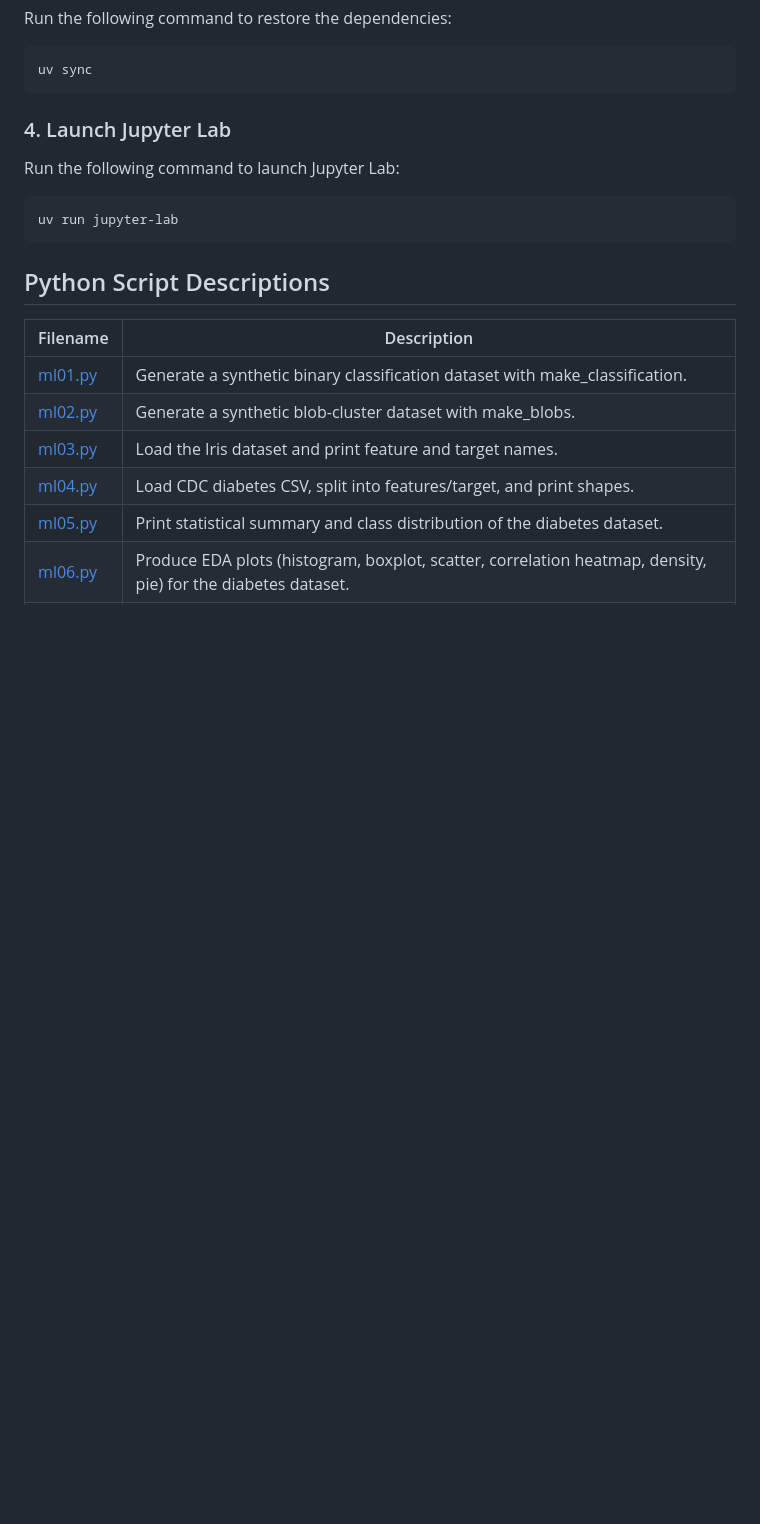
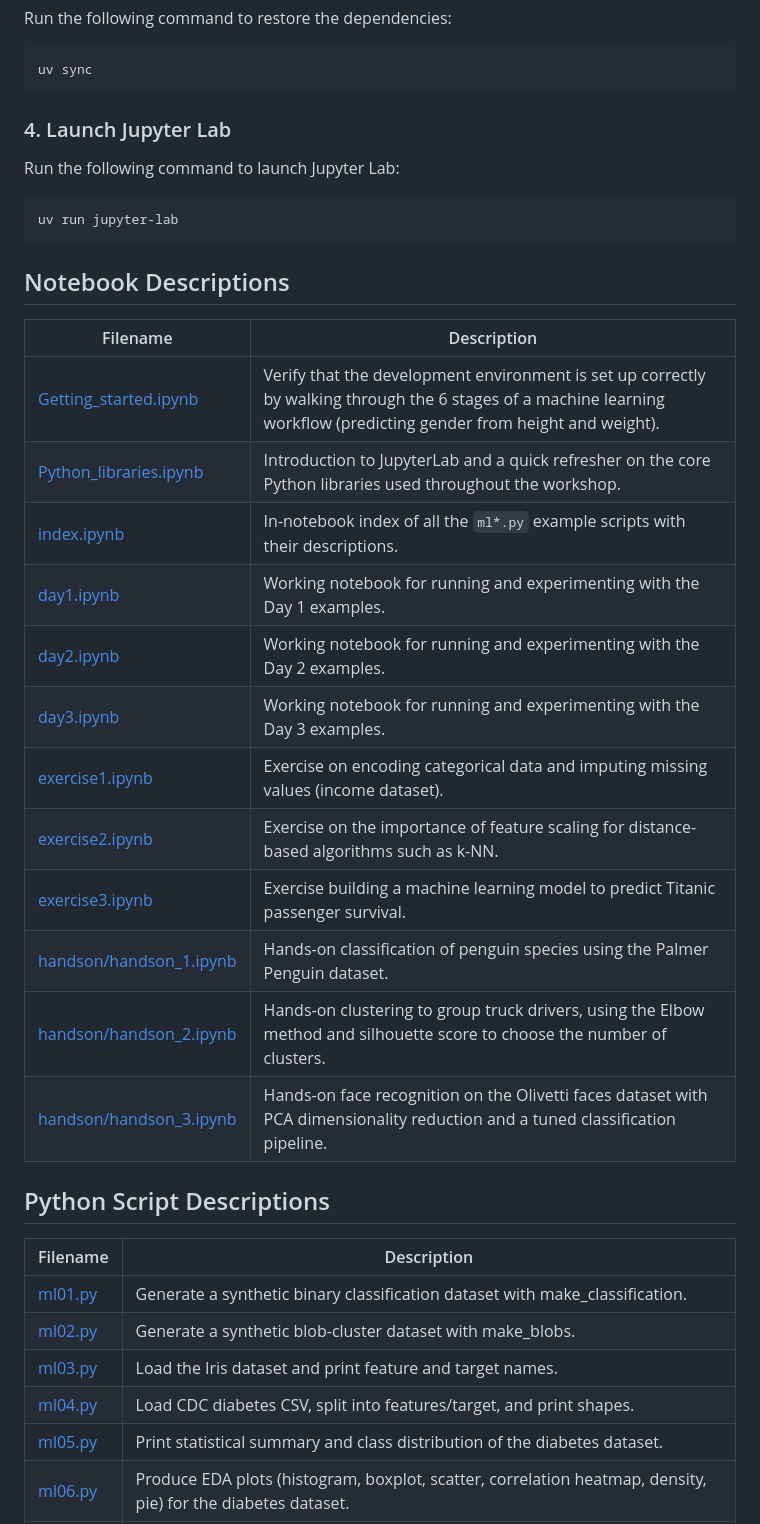
Before and after one commit to wooihaw/mlpy2607, a Markdown page: README.md, the part around the change. Drawn GitHub-style; blank space fills up the shorter version.

Commit message:
Updated with the descriptions for the Notebooks.

````diff
--- a/README.md
+++ b/README.md
@@ -76,6 +76,22 @@ Run the following command to launch Jupyter Lab:
 uv run jupyter-lab
 ```
 
+## Notebook Descriptions
+| Filename | Description |
+| --- | --- |
+| [Getting_started.ipynb](Getting_started.ipynb) | Verify that the development environment is set up correctly by walking through the 6 stages of a machine learning workflow (predicting gender from height and weight). |
+| [Python_libraries.ipynb](Python_libraries.ipynb) | Introduction to JupyterLab and a quick refresher on the core Python libraries used throughout the workshop. |
+| [index.ipynb](index.ipynb) | In-notebook index of all the `ml*.py` example scripts with their descriptions. |
+| [day1.ipynb](day1.ipynb) | Working notebook for running and experimenting with the Day 1 examples. |
+| [day2.ipynb](day2.ipynb) | Working notebook for running and experimenting with the Day 2 examples. |
+| [day3.ipynb](day3.ipynb) | Working notebook for running and experimenting with the Day 3 examples. |
+| [exercise1.ipynb](exercise1.ipynb) | Exercise on encoding categorical data and imputing missing values (income dataset). |
+| [exercise2.ipynb](exercise2.ipynb) | Exercise on the importance of feature scaling for distance-based algorithms such as k-NN. |
+| [exercise3.ipynb](exercise3.ipynb) | Exercise building a machine learning model to predict Titanic passenger survival. |
+| [handson/handson_1.ipynb](handson/handson_1.ipynb) | Hands-on classification of penguin species using the Palmer Penguin dataset. |
+| [handson/handson_2.ipynb](handson/handson_2.ipynb) | Hands-on clustering to group truck drivers, using the Elbow method and silhouette score to choose the number of clusters. |
+| [handson/handson_3.ipynb](handson/handson_3.ipynb) | Hands-on face recognition on the Olivetti faces dataset with PCA dimensionality reduction and a tuned classification pipeline. |
+
 ## Python Script Descriptions
 | Filename | Description |
 | --- | --- |
````
